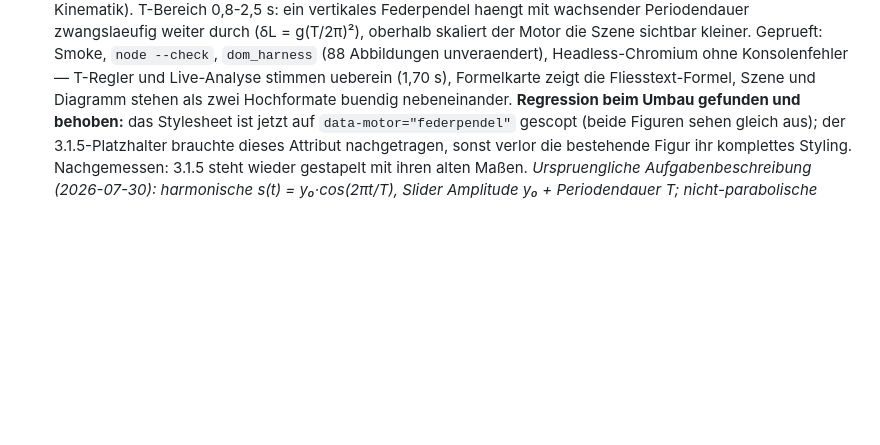
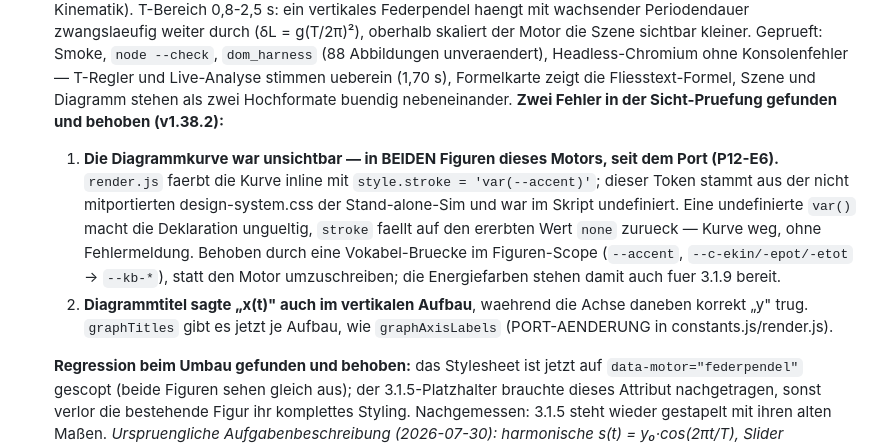
Before and after one commit to ceffertzfhac/interaktives-skript, a Markdown page: backlog/P17-weitere-figuren-kap-1.1.md, the part around the change. GitHub-like rendering; blank space fills up the shorter version.

Commit message:
docs(backlog): Sicht-Pruefung zu P17-3 — zwei behobene Fehler festgehalten
Co-Authored-By: Claude Opus 5 <noreply@anthropic.com>

```diff
--- a/backlog/P17-weitere-figuren-kap-1.1.md
+++ b/backlog/P17-weitere-figuren-kap-1.1.md
@@ -60,6 +60,20 @@ pixel-identisch.**
   Headless-Chromium ohne Konsolenfehler — T-Regler und Live-Analyse stimmen
   ueberein (1,70 s), Formelkarte zeigt die Fliesstext-Formel, Szene und Diagramm
   stehen als zwei Hochformate buendig nebeneinander.
+  **Zwei Fehler in der Sicht-Pruefung gefunden und behoben (v1.38.2):**
+  1. **Die Diagrammkurve war unsichtbar — in BEIDEN Figuren dieses Motors, seit
+     dem Port (P12-E6).** `render.js` faerbt die Kurve inline mit
+     `style.stroke = 'var(--accent)'`; dieser Token stammt aus der nicht
+     mitportierten design-system.css der Stand-alone-Sim und war im Skript
+     undefiniert. Eine undefinierte `var()` macht die Deklaration ungueltig,
+     `stroke` faellt auf den ererbten Wert `none` zurueck — Kurve weg, ohne
+     Fehlermeldung. Behoben durch eine Vokabel-Bruecke im Figuren-Scope
+     (`--accent`, `--c-ekin/-epot/-etot` -> `--kb-*`), statt den Motor
+     umzuschreiben; die Energiefarben stehen damit auch fuer 3.1.9 bereit.
+  2. **Diagrammtitel sagte „x(t)" auch im vertikalen Aufbau**, waehrend die
+     Achse daneben korrekt „y" trug. `graphTitles` gibt es jetzt je Aufbau,
+     wie `graphAxisLabels` (PORT-AENDERUNG in constants.js/render.js).
+
   **Regression beim Umbau gefunden und behoben:** das Stylesheet ist jetzt auf
   `data-motor="federpendel"` gescopt (beide Figuren sehen gleich aus); der
   3.1.5-Platzhalter brauchte dieses Attribut nachgetragen, sonst verlor die
```
